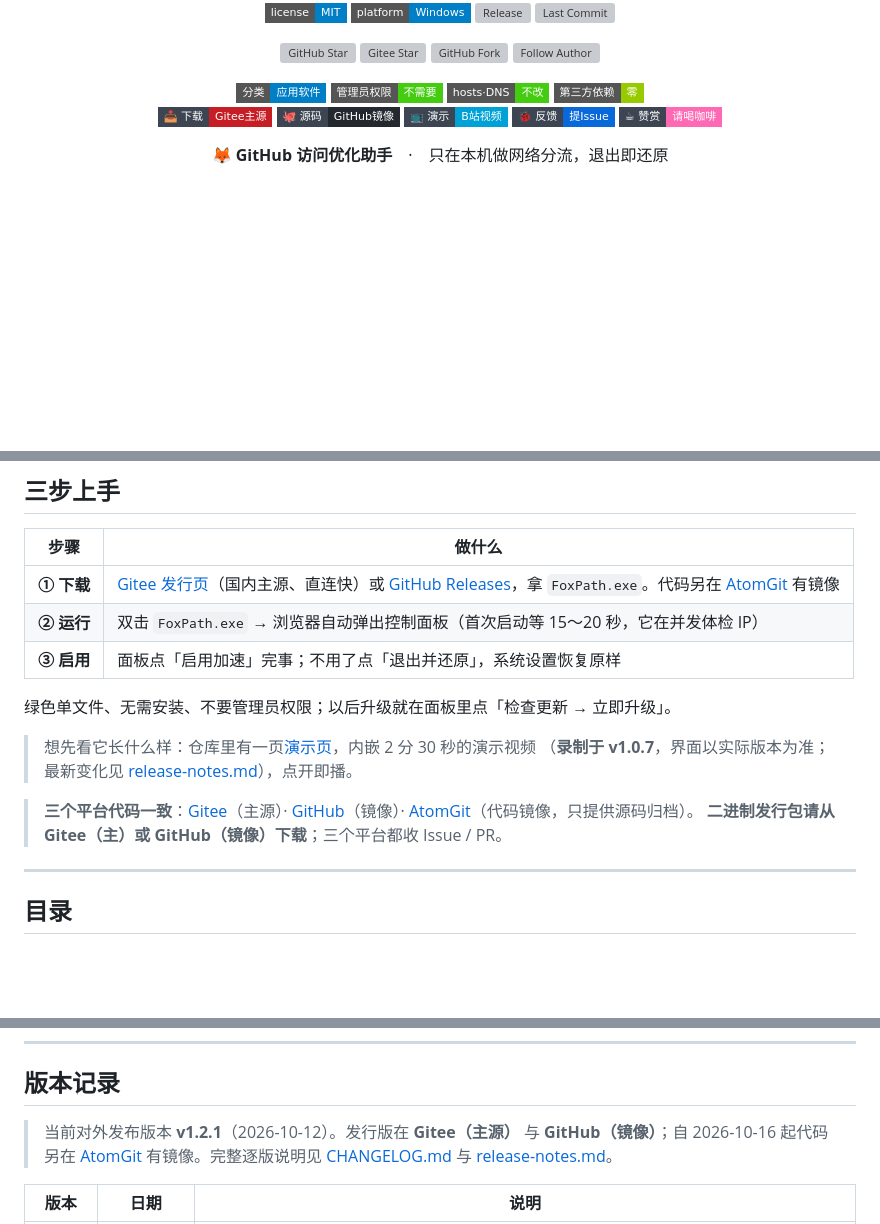
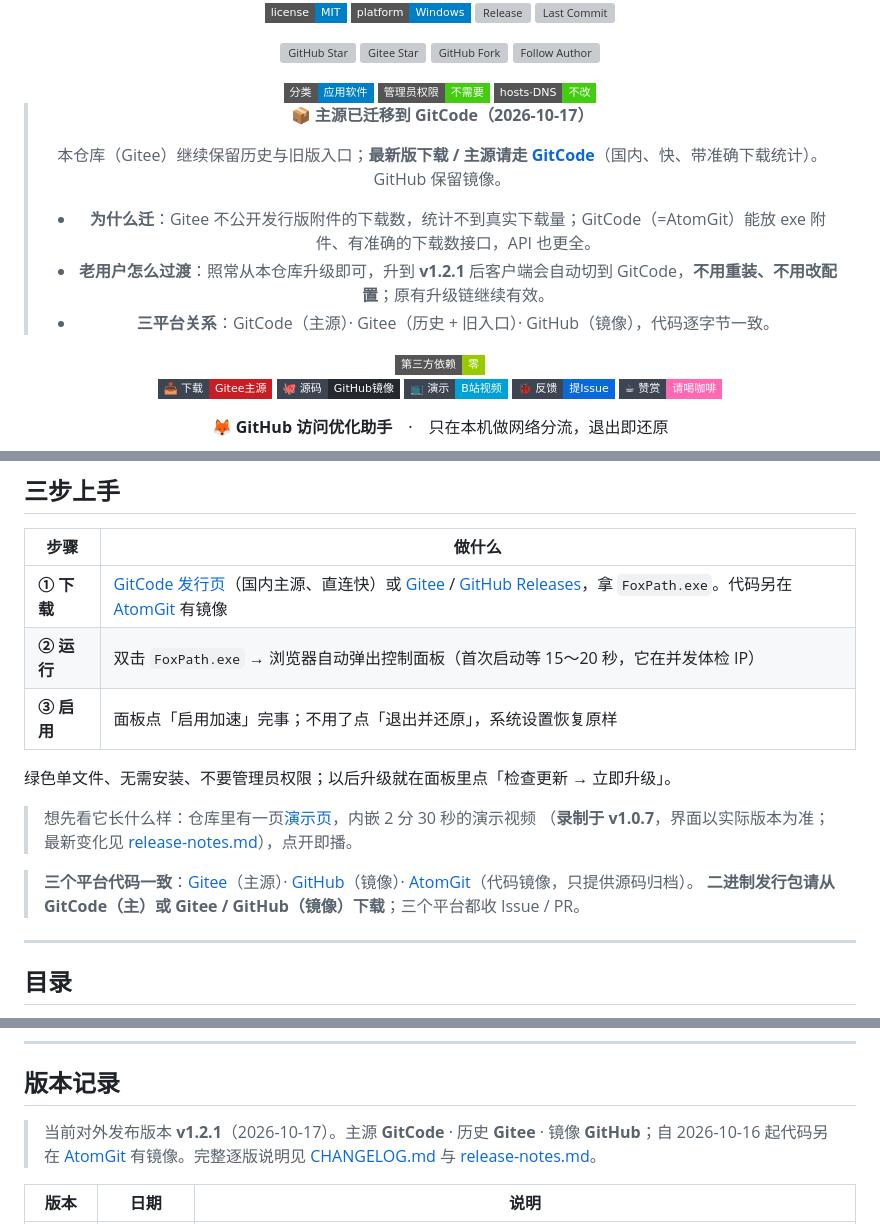
Before and after one commit to kele551/FoxPath, a Markdown page: README.md, 3 parts joined by grey strips. GitHub-like rendering; badges without logos; blank space fills up the shorter version; grey boxes are pictures that could not be loaded.

Commit message:
docs: README 写明迁移到 GitCode 的目的与关键

```diff
--- a/README.md
+++ b/README.md
@@ -19,6 +19,14 @@
 <img alt="Category" src="https://img.shields.io/badge/分类-应用软件-blue?style=flat-square">
 <img alt="No Admin" src="https://img.shields.io/badge/管理员权限-不需要-brightgreen?style=flat-square">
 <img alt="No Hosts DNS" src="https://img.shields.io/badge/hosts·DNS-不改-brightgreen?style=flat-square">
+
+> **📦 主源已迁移到 GitCode（2026-10-17）**
+>
+> 本仓库（Gitee）继续保留历史与旧版入口；**最新版下载 / 主源请走 [GitCode](https://gitcode.com/kele551/FoxPath/releases)**（国内、快、带准确下载统计）。GitHub 保留镜像。
+>
+> - **为什么迁**：Gitee 不公开发行版附件的下载数，统计不到真实下载量；GitCode（=AtomGit）能放 exe 附件、有准确的下载数接口，API 也更全。
+> - **老用户怎么过渡**：照常从本仓库升级即可，升到 **v1.2.1** 后客户端会自动切到 GitCode，**不用重装、不用改配置**；原有升级链继续有效。
+> - **三平台关系**：GitCode（主源）· Gitee（历史 + 旧入口）· GitHub（镜像），代码逐字节一致。
 <img alt="Zero Deps" src="https://img.shields.io/badge/第三方依赖-零-green?style=flat-square">
 
 <a href="https://gitee.com/kele551/FoxPath/releases"><img alt="Download from Gitee" src="https://img.shields.io/badge/%F0%9F%93%A5_%E4%B8%8B%E8%BD%BD-Gitee%E4%B8%BB%E6%BA%90-c71d24?style=flat-square&logo=gitee&logoColor=white&labelColor=3d4552"></a>
@@ -67,7 +75,7 @@ GitHub 访问优化助手。本机网络分流 + PAC，不依赖域名解析，
 
 | 步骤 | 做什么 |
 |---|---|
-| **① 下载** | [Gitee 发行页](https://gitee.com/kele551/FoxPath/releases)（国内主源、直连快）或 [GitHub Releases](https://github.com/kele551/FoxPath/releases)，拿 `FoxPath.exe`。代码另在 [AtomGit](https://atomgit.com/kele551/FoxPath) 有镜像 |
+| **① 下载** | [GitCode 发行页](https://gitcode.com/kele551/FoxPath/releases)（国内主源、直连快）或 [Gitee](https://gitee.com/kele551/FoxPath/releases) / [GitHub Releases](https://github.com/kele551/FoxPath/releases)，拿 `FoxPath.exe`。代码另在 [AtomGit](https://atomgit.com/kele551/FoxPath) 有镜像 |
 | **② 运行** | 双击 `FoxPath.exe` → 浏览器自动弹出控制面板（首次启动等 15～20 秒，它在并发体检 IP） |
 | **③ 启用** | 面板点「启用加速」完事；不用了点「退出并还原」，系统设置恢复原样 |
 
@@ -77,7 +85,7 @@ GitHub 访问优化助手。本机网络分流 + PAC，不依赖域名解析，
 > （**录制于 v1.0.7**，界面以实际版本为准；最新变化见 [release-notes.md](docs/release-notes.md)），点开即播。
 
 > **三个平台代码一致**：[Gitee](https://gitee.com/kele551/FoxPath)（主源）· [GitHub](https://github.com/kele551/FoxPath)（镜像）· [AtomGit](https://atomgit.com/kele551/FoxPath)（代码镜像，只提供源码归档）。
-> **二进制发行包请从 Gitee（主）或 GitHub（镜像）下载**；三个平台都收 Issue / PR。
+> **二进制发行包请从 GitCode（主）或 Gitee / GitHub（镜像）下载**；三个平台都收 Issue / PR。
 
 ---
 
@@ -239,7 +247,7 @@ PAC 设置清掉，不起代理、不开面板。万一程序被强杀、或者
 
 ## 版本记录
 
-> 当前对外发布版本 **v1.2.1**（2026-10-12）。发行版在 **Gitee（主源）** 与 **GitHub（镜像）**；自 2026-10-16 起代码另在 [AtomGit](https://atomgit.com/kele551/FoxPath) 有镜像。完整逐版说明见 [CHANGELOG.md](docs/CHANGELOG.md) 与 [release-notes.md](docs/release-notes.md)。
+> 当前对外发布版本 **v1.2.1**（2026-10-17）。主源 **GitCode** · 历史 **Gitee** · 镜像 **GitHub**；自 2026-10-16 起代码另在 [AtomGit](https://atomgit.com/kele551/FoxPath) 有镜像。完整逐版说明见 [CHANGELOG.md](docs/CHANGELOG.md) 与 [release-notes.md](docs/release-notes.md)。
 
 | 版本 | 日期 | 说明 |
 | --- | --- | --- |
```
